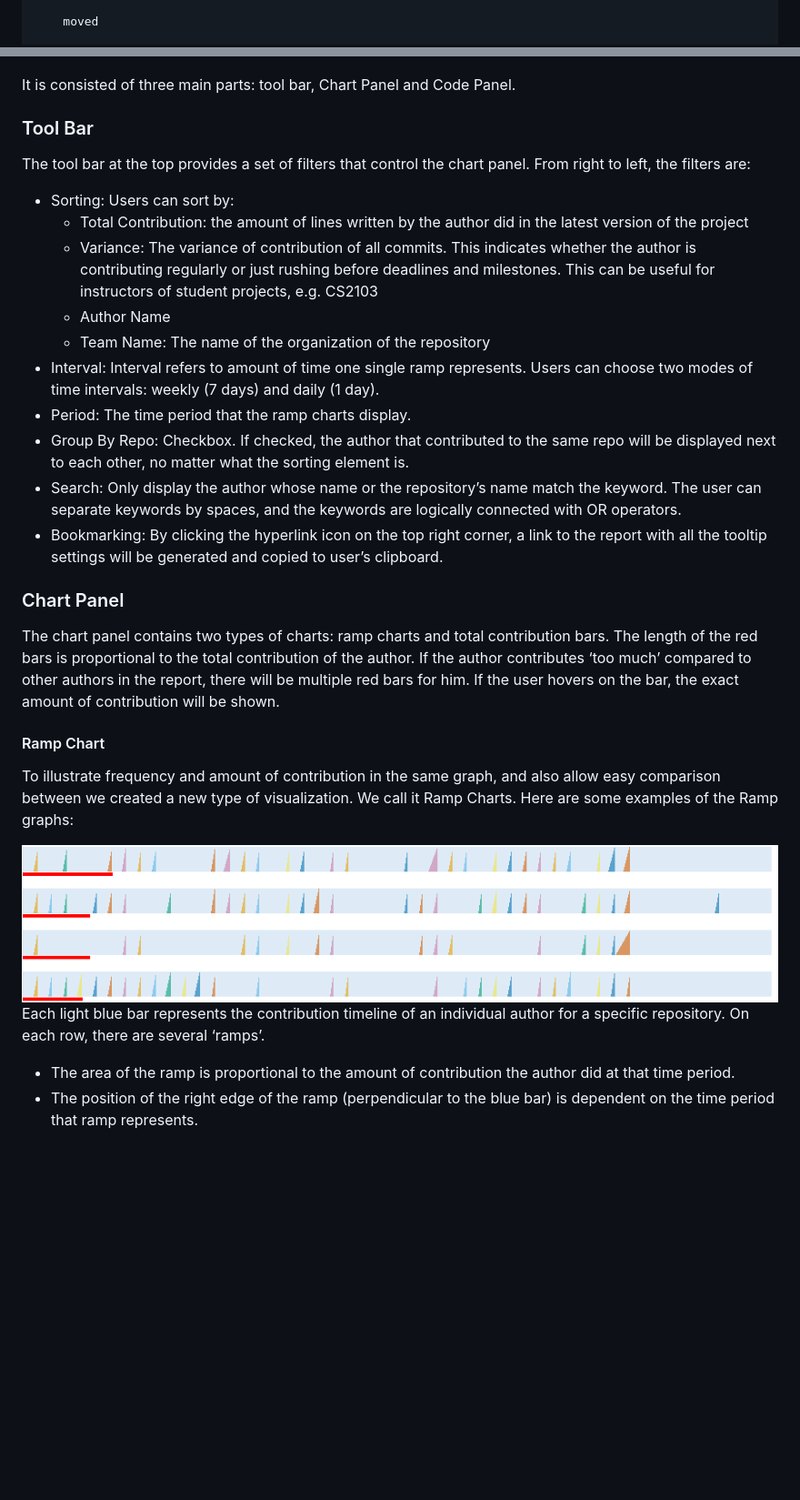
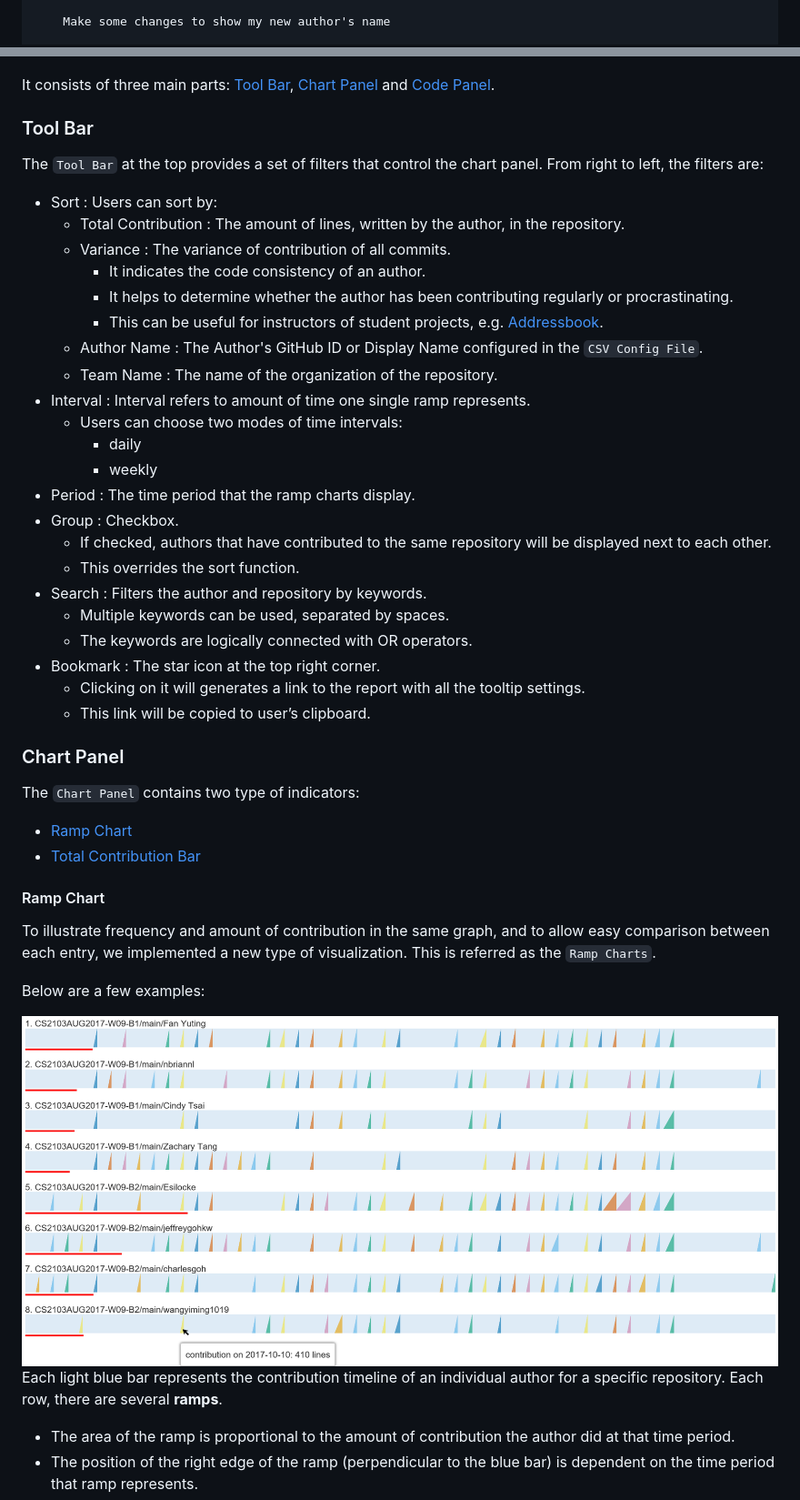
Before and after one commit to reposense/RepoSense, a Markdown page: docs/user_guide.md, 2 parts joined by grey strips. Shown at 91% size. Drawn GitHub-style; pictures changed too: docs/images/rampchart.png; blank space fills up the shorter version.

Commit message:
[#140] Cleanup user guide (#146)

```diff
--- a/docs/user_guide.md
+++ b/docs/user_guide.md
@@ -70,5 +75,5 @@ Author: fakeAuthor <ma.tanghao@dhs.sg>
 Date:   Fri Feb 9 19:14:41 2018 +0800
 
-    moved
+    Make some changes to show my new author's name
 
 commit e3f699fd4ef128eebce98d5b4e5b3bb06a512f49
@@ -104,28 +121,46 @@ The dashboard is written in HTML and Javascript, so you can easily publish and s
 
 ![dashboard](images/dashboard.png)
 
-It is consisted of three main parts: tool bar, Chart Panel and Code Panel.
+It consists of three main parts: [Tool Bar](#tool-bar), [Chart Panel](#chart-panel) and [Code Panel](#code-panel).
+
 ### Tool Bar
-
-The tool bar at the top provides a set of filters that control the chart panel. From right to left, the filters are:
-- Sorting: Users can sort by:
-	- Total Contribution: the amount of lines written by the author did in the latest version of the project
-	- Variance: The variance of contribution of all commits. This indicates whether the author is contributing regularly or just rushing before deadlines and milestones. This can be useful for instructors of student projects, e.g. CS2103
-	- Author Name
-	- Team Name: The name of the organization of the repository
-- Interval: Interval refers to amount of time one single ramp represents. Users can choose two modes of time intervals: weekly (7 days)  and daily (1 day).
-- Period: The time period that the ramp charts display.
-- Group By Repo: Checkbox. If checked, the author that contributed to the same repo will be displayed next to each other, no matter what the sorting element is.
-- Search: Only display the author whose name or the repository’s name match the keyword. The user can separate keywords by spaces, and the keywords are logically connected with OR operators.
-- Bookmarking: By clicking the hyperlink icon on the top right corner, a link to the report with all the tooltip settings will be generated and copied to user’s clipboard.
+The `Tool Bar` at the top provides a set of filters that control the chart panel. From right to left, the filters are:
+- Sort : Users can sort by:
+    - Total Contribution : The amount of lines, written by the author, in the repository.
+    - Variance : The variance of contribution of all commits.
+        - It indicates the code consistency of an author.
+        - It helps to determine whether the author has been contributing regularly or procrastinating.
+        - This can be useful for instructors of student projects, e.g. [Addressbook](https://github.com/se-edu/addressbook-level4).
+    - Author Name : The Author's GitHub ID or Display Name configured in the `CSV Config File`.
+    - Team Name : The name of the organization of the repository.
+- Interval : Interval refers to amount of time one single ramp represents.
+    - Users can choose two modes of time intervals:
+        - daily
+        - weekly
+- Period : The time period that the ramp charts display.
+- Group : Checkbox.
+    - If checked, authors that have contributed to the same repository will be displayed next to each other.
+    - This overrides the sort function.
+- Search : Filters the author and repository by keywords.
+    - Multiple keywords can be used, separated by spaces.
+    - The keywords are logically connected with OR operators.
+- Bookmark : The star icon at the top right corner.
+    - Clicking on it will generates a link to the report with all the tooltip settings.
+    - This link will be copied to user’s clipboard.
 
 ### Chart Panel
-The chart panel contains two types of charts: ramp charts and total contribution bars. The length of the red bars is proportional to the total contribution of the author. If the author contributes ‘too much’ compared to other authors in the report, there will be multiple red bars for him. If the user hovers on the bar, the exact amount of contribution will be shown.
+The `Chart Panel` contains two type of indicators:
+- [Ramp Chart](#ramp-chart)
+- [Total Contribution Bar](#total-contribution-bars)
+
 #### Ramp Chart
-To illustrate frequency and amount of contribution in the same graph, and also allow easy comparison between we created a new type of visualization. We call it Ramp Charts. Here are some examples of the Ramp graphs:
+To illustrate frequency and amount of contribution in the same graph, and to allow easy comparison between each entry, we implemented a new type of visualization.
+This is referred as the `Ramp Charts`.
+
+Below are a few examples:
 
 ![Ramp Charts](images/rampchart.png)
-Each light blue bar represents the contribution timeline of an individual author for a specific repository. On each row, there are several ‘ramps’.
+Each light blue bar represents the contribution timeline of an individual author for a specific repository. Each row, there are several **ramps**.
 - The area of the ramp is proportional to the amount of contribution the author did at that time period.
 - The position of the right edge of the ramp (perpendicular to the blue bar) is dependent on the time period that ramp represents.
 - To make comparison between two authors easier, the color of the ramps that represent different authors' contributions at the same time period are the same.
```
Also changed, not shown: other parts of docs/user_guide.md (+71 -48 lines).
